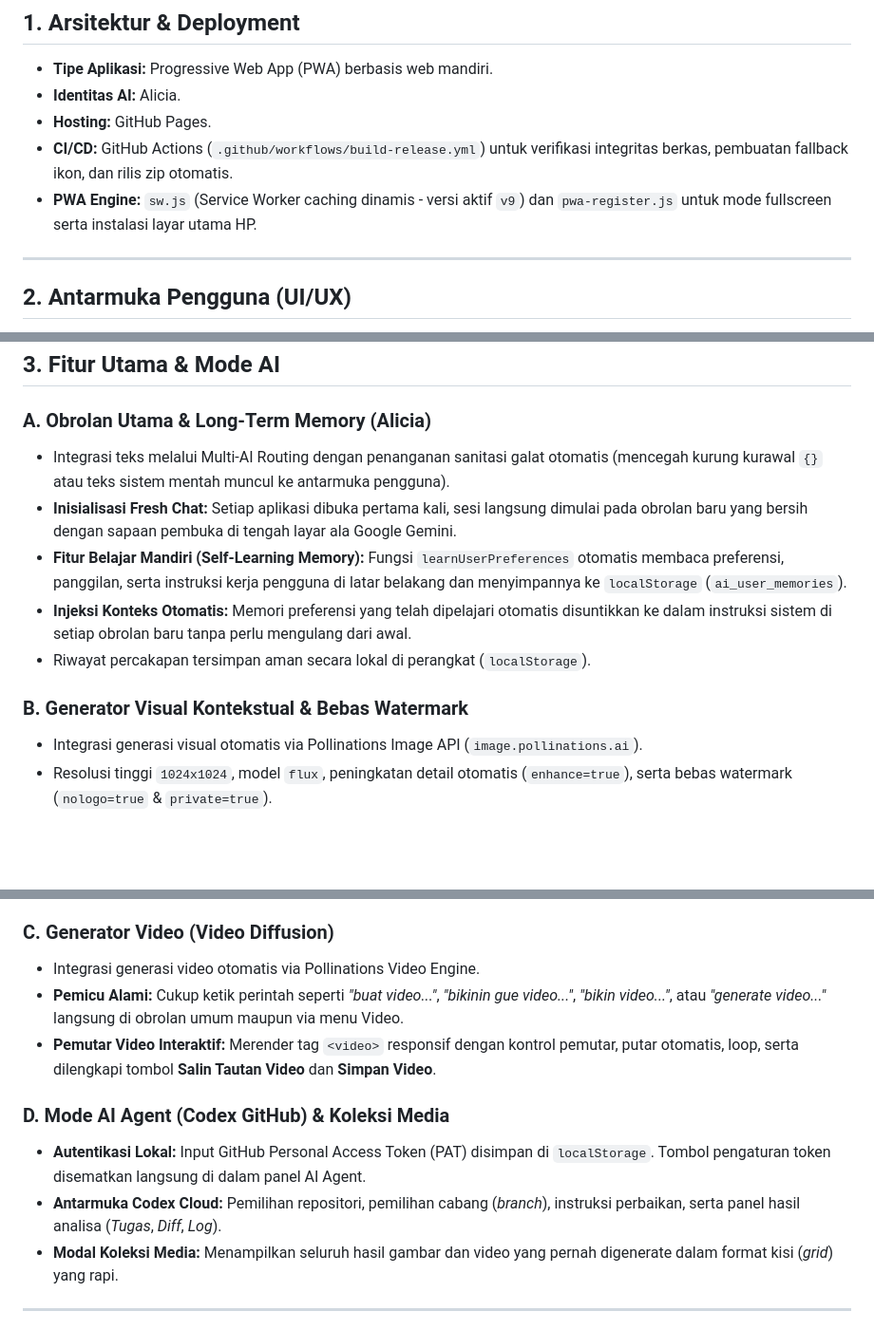
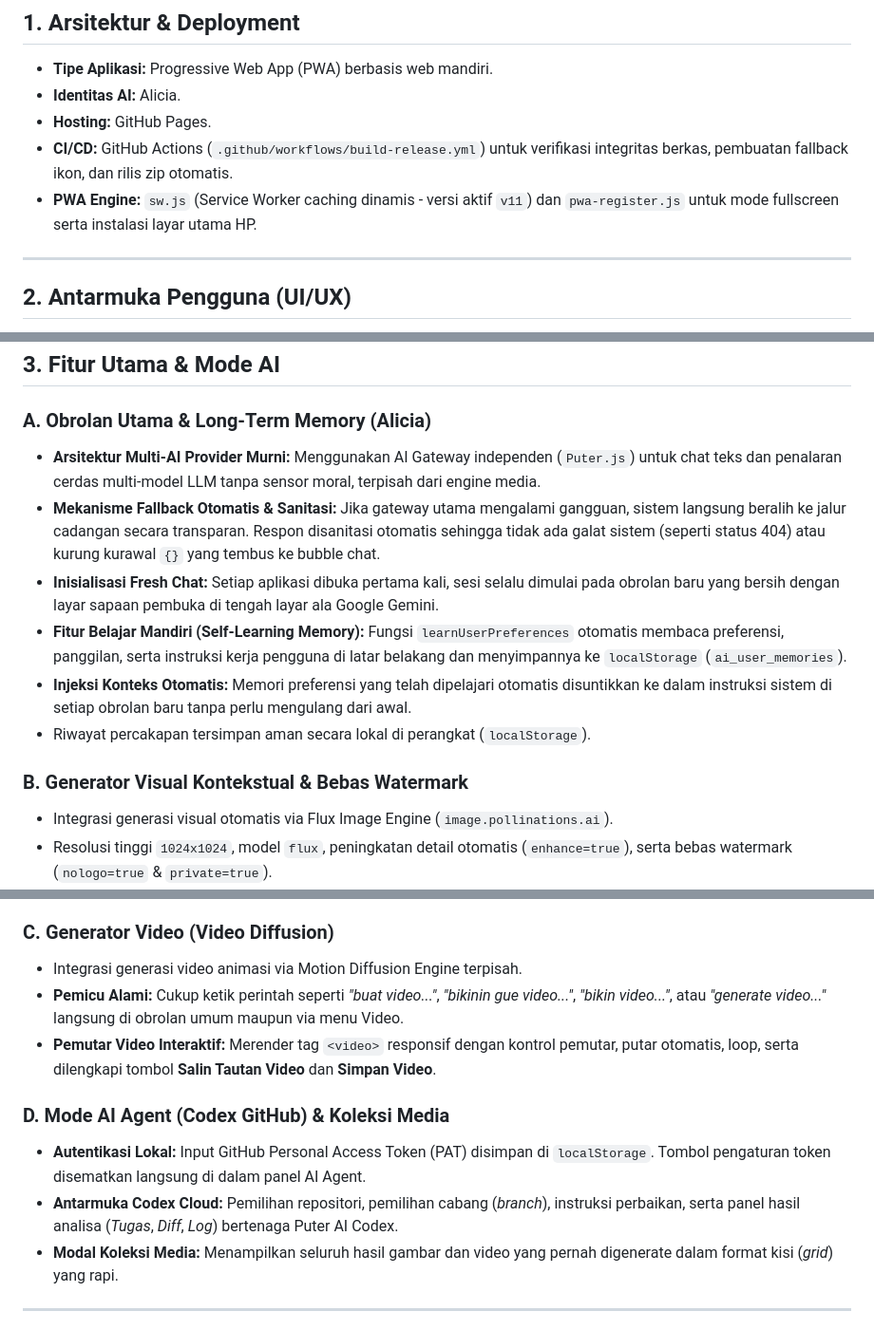
Before and after one commit to aditutama05-dev/Music-Player, a Markdown page: FEATURES.md, 3 parts joined by grey strips. Shown at 95% size. GitHub-like rendering; blank space fills up the shorter version.

```diff
--- a/FEATURES.md
+++ b/FEATURES.md
@@ -9,7 +9,7 @@ Dokumen ini berfungsi sebagai rekam jejak spesifikasi fitur proyek. Setiap pemba
 * **Identitas AI:** Alicia.
 * **Hosting:** GitHub Pages.
 * **CI/CD:** GitHub Actions (`.github/workflows/build-release.yml`) untuk verifikasi integritas berkas, pembuatan fallback ikon, dan rilis zip otomatis.
-* **PWA Engine:** `sw.js` (Service Worker caching dinamis - versi aktif `v9`) dan `pwa-register.js` untuk mode fullscreen serta instalasi layar utama HP.
+* **PWA Engine:** `sw.js` (Service Worker caching dinamis - versi aktif `v11`) dan `pwa-register.js` untuk mode fullscreen serta instalasi layar utama HP.
 
 ---
 
@@ -42,14 +42,15 @@ Dokumen ini berfungsi sebagai rekam jejak spesifikasi fitur proyek. Setiap pemba
 ## 3. Fitur Utama & Mode AI
 
 ### A. Obrolan Utama & Long-Term Memory (Alicia)
-* Integrasi teks melalui Multi-AI Routing dengan penanganan sanitasi galat otomatis (mencegah kurung kurawal `{}` atau teks sistem mentah muncul ke antarmuka pengguna).
-* **Inisialisasi Fresh Chat:** Setiap aplikasi dibuka pertama kali, sesi langsung dimulai pada obrolan baru yang bersih dengan sapaan pembuka di tengah layar ala Google Gemini.
+* **Arsitektur Multi-AI Provider Murni:** Menggunakan AI Gateway independen (`Puter.js`) untuk chat teks dan penalaran cerdas multi-model LLM tanpa sensor moral, terpisah dari engine media.
+* **Mekanisme Fallback Otomatis & Sanitasi:** Jika gateway utama mengalami gangguan, sistem langsung beralih ke jalur cadangan secara transparan. Respon disanitasi otomatis sehingga tidak ada galat sistem (seperti status 404) atau kurung kurawal `{}` yang tembus ke bubble chat.
+* **Inisialisasi Fresh Chat:** Setiap aplikasi dibuka pertama kali, sesi selalu dimulai pada obrolan baru yang bersih dengan layar sapaan pembuka di tengah layar ala Google Gemini.
 * **Fitur Belajar Mandiri (Self-Learning Memory):** Fungsi `learnUserPreferences` otomatis membaca preferensi, panggilan, serta instruksi kerja pengguna di latar belakang dan menyimpannya ke `localStorage` (`ai_user_memories`).
 * **Injeksi Konteks Otomatis:** Memori preferensi yang telah dipelajari otomatis disuntikkan ke dalam instruksi sistem di setiap obrolan baru tanpa perlu mengulang dari awal.
 * Riwayat percakapan tersimpan aman secara lokal di perangkat (`localStorage`).
 
 ### B. Generator Visual Kontekstual & Bebas Watermark
-* Integrasi generasi visual otomatis via Pollinations Image API (`image.pollinations.ai`).
+* Integrasi generasi visual otomatis via Flux Image Engine (`image.pollinations.ai`).
 * Resolusi tinggi `1024x1024`, model `flux`, peningkatan detail otomatis (`enhance=true`), serta bebas watermark (`nologo=true` & `private=true`).
 * **Multi-Keyword Natural Trigger:** Mendeteksi kata kunci visual di mana pun posisi kata dalam kalimat (seperti *"gambar"*, *"lukis"*, *"foto"*, *"anime girl"*, dll.) tanpa terhambat batasan awalan kalimat.
 * **Contextual Revision & Seed Locking:**
@@ -61,13 +62,13 @@ Dokumen ini berfungsi sebagai rekam jejak spesifikasi fitur proyek. Setiap pemba
     * 📥 **Simpan / Unduh:** Mengunduh file visual langsung ke memori perangkat.
 
 ### C. Generator Video (Video Diffusion)
-* Integrasi generasi video otomatis via Pollinations Video Engine.
+* Integrasi generasi video animasi via Motion Diffusion Engine terpisah.
 * **Pemicu Alami:** Cukup ketik perintah seperti *"buat video..."*, *"bikinin gue video..."*, *"bikin video..."*, atau *"generate video..."* langsung di obrolan umum maupun via menu Video.
 * **Pemutar Video Interaktif:** Merender tag `<video>` responsif dengan kontrol pemutar, putar otomatis, loop, serta dilengkapi tombol **Salin Tautan Video** dan **Simpan Video**.
 
 ### D. Mode AI Agent (Codex GitHub) & Koleksi Media
 * **Autentikasi Lokal:** Input GitHub Personal Access Token (PAT) disimpan di `localStorage`. Tombol pengaturan token disematkan langsung di dalam panel AI Agent.
-* **Antarmuka Codex Cloud:** Pemilihan repositori, pemilihan cabang (*branch*), instruksi perbaikan, serta panel hasil analisa (*Tugas*, *Diff*, *Log*).
+* **Antarmuka Codex Cloud:** Pemilihan repositori, pemilihan cabang (*branch*), instruksi perbaikan, serta panel hasil analisa (*Tugas*, *Diff*, *Log*) bertenaga Puter AI Codex.
 * **Modal Koleksi Media:** Menampilkan seluruh hasil gambar dan video yang pernah digenerate dalam format kisi (*grid*) yang rapi.
 
 ---
```
